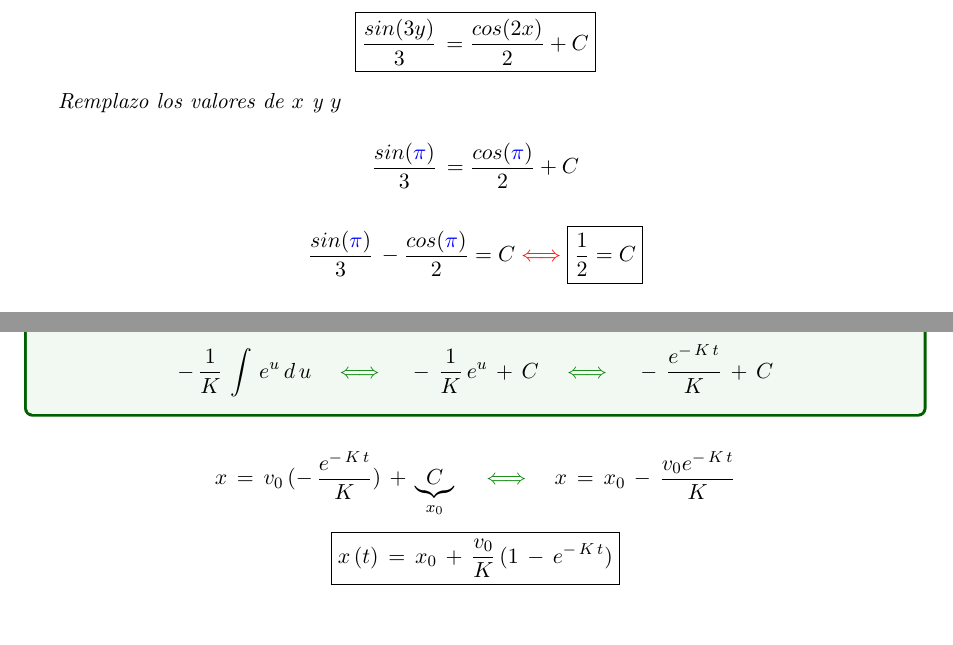
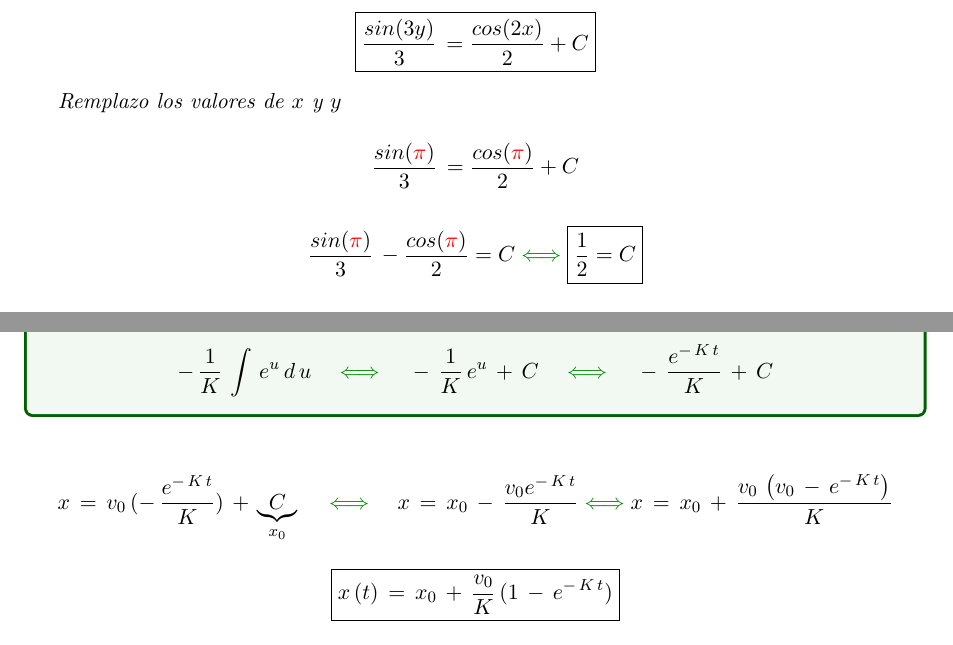
Before and after one commit to yokarp/LatexDocument, a LaTeX book (tallerPrimerCorte.tex): two parts of pages 10 and 34 of 35 before the commit and two parts of pages 8 and 29 of 30 after it, joined at a grey line, cut so that both start at the same text. Compiled offline with pdfLaTeX.

Commit message:
Documento final

```diff
--- a/tallerPrimerCorte.tex
+++ b/tallerPrimerCorte.tex
@@ -1,4 +1,4 @@
-\documentclass[a4paper,11pt]{book}
+\documentclass[a4paper,11pt,openany]{book}
 
 \usepackage[utf8]{inputenc}
 
@@ -436,9 +437,9 @@ $$\boxed{ \dfrac{sin(3y)}{3}\,=\dfrac{cos(2x)}{2} + C}$$
 
 Remplazo los valores de $x$ y $y$
 
-$$\dfrac{sin (\textcolor{blue}{\pi} )}{3}\,=\dfrac{cos(\textcolor{blue}{\pi})}{2} + C$$
+$$\dfrac{sin (\textcolor{red}{\pi} )}{3}\,=\dfrac{cos(\textcolor{red}{\pi})}{2} + C$$
 
-$$\dfrac{sin (\textcolor{blue}{\pi} )}{3}\,-\dfrac{cos(\textcolor{blue}{\pi})}{2} = C \textcolor{red}{\iff} \boxed{\dfrac{1}{2} = C} $$
+$$\dfrac{sin (\textcolor{red}{\pi} )}{3}\,-\dfrac{cos(\textcolor{red}{\pi})}{2} = C \textcolor{ao(english)}{\iff} \boxed{\dfrac{1}{2} = C} $$
 
 $$\boxed{ \dfrac{sin(3y)}{3}\,=\dfrac{cos(2x)}{2} + \dfrac{1}{2}}$$
 
@@ -1263,7 +1265,7 @@ $$-\,\dfrac{1}{K}\,\displaystyle\int\,e^{u}\,d\,u \quad \textcolor{ao(english)}{
 
 \end{tcolorbox}
 
-$$x\,=\,v_{0}\,(-\,\dfrac{e^{-\,K\,t}}{K})\,+\,\underbrace{C}_{x_{0}} \quad \textcolor{ao(english)}{\iff} \quad x\,=\,x_{0}\,-\,\dfrac{v_{0}e^{-\,K\,t}}{K}$$
+$$x\,=\,v_{0}\,(-\,\dfrac{e^{-\,K\,t}}{K})\,+\,\underbrace{C}_{x_{0}} \quad \textcolor{ao(english)}{\iff} \quad x\,=\,x_{0}\,-\,\dfrac{v_{0}e^{-\,K\,t}}{K} \textcolor{ao(english)}{\iff} x\,=\,x_{0}\,+\,\dfrac{v_{0}\,\left( v_{0}\,-\,e^{-\,K\,t} \right)}{K} $$
 
 $$\boxed{x\,(t)\,=\,x_{0}\,+\,\dfrac{v_{0}}{K}\,(1\,-\,e^{-\,K\,t})}$$
 
```
Also changed, not shown: tallerPrimerCorte.tex (8 more changed lines).
